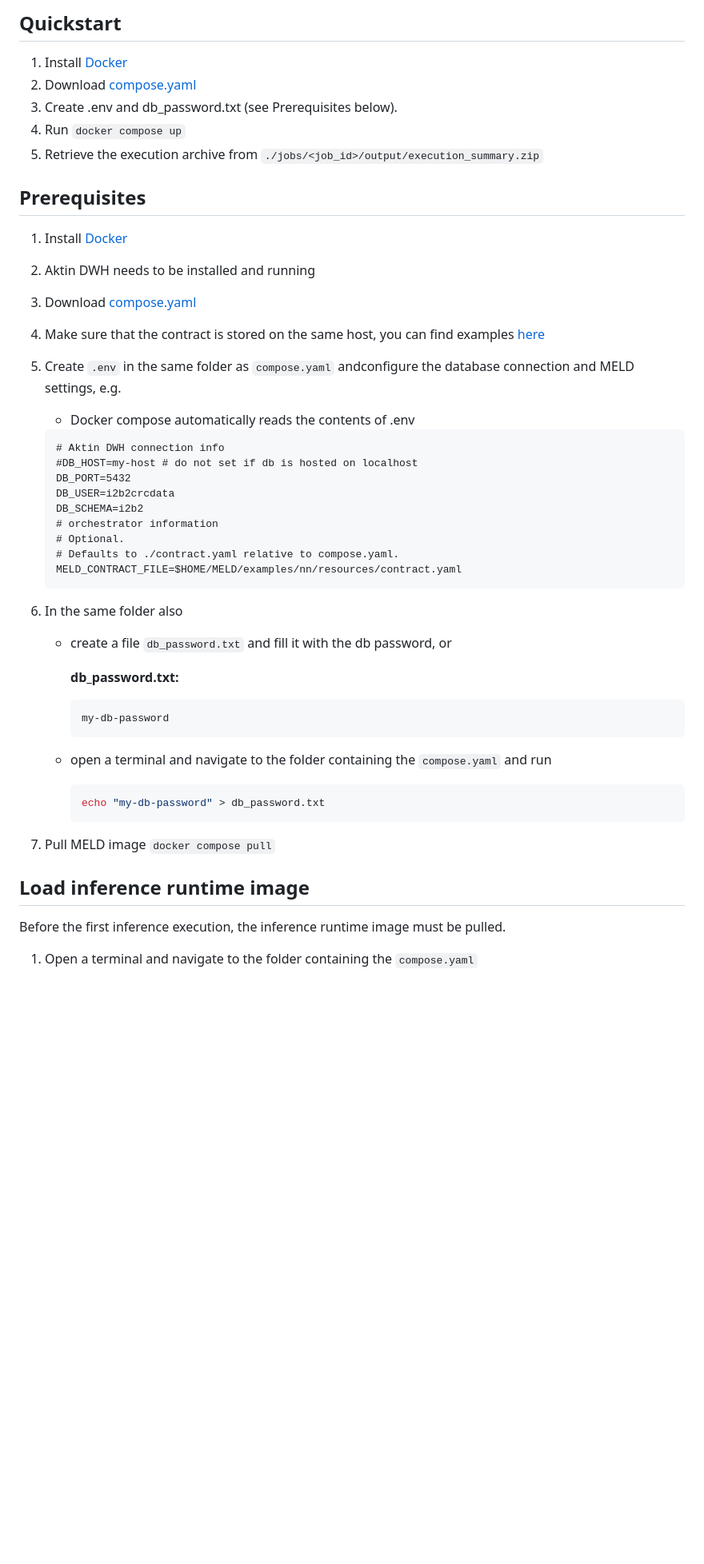
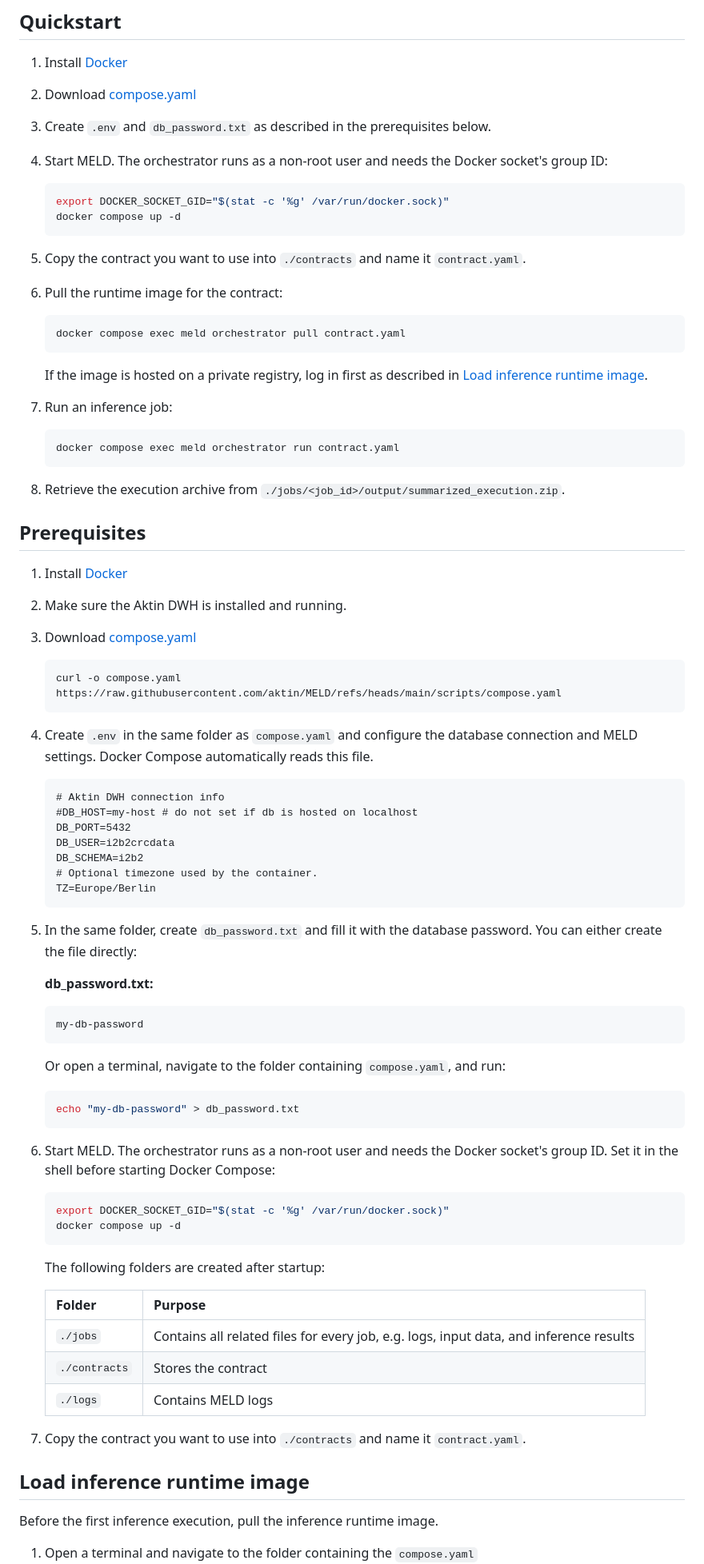
Before and after one commit to aktin/MELD, a Markdown page: README.md, the part around one of its changes. Shown at 80% size. Drawn GitHub-style; blank space fills up the shorter version.

Commit message:
docs: update installation and execution guides

````diff
--- a/README.md
+++ b/README.md
@@ -15,20 +15,40 @@ The interaction between both components is defined by a **model contract**, whic
 ## Quickstart
 
 1. Install [Docker](https://docs.docker.com/engine/install/)
-2. Download [compose.yaml](https://raw.githubusercontent.com/aktin/MELD/refs/tags/v0.2.0-alpha/scripts/compose.yaml)
-3. Create .env and db_password.txt (see Prerequisites below).
-3. Run `docker compose up`
-5. Retrieve the execution archive from `./jobs/<job_id>/output/execution_summary.zip`
+2. Download [compose.yaml](https://raw.githubusercontent.com/aktin/MELD/refs/heads/main/scripts/compose.yaml)
+3. Create `.env` and `db_password.txt` as described in the prerequisites below.
+4. Start MELD. The orchestrator runs as a non-root user and needs the Docker socket's group ID:
+
+   ```bash
+   export DOCKER_SOCKET_GID="$(stat -c '%g' /var/run/docker.sock)"
+   docker compose up -d
+   ```
+
+5. Copy the contract you want to use into `./contracts` and name it `contract.yaml`.
+6. Pull the runtime image for the contract:
+
+   ```bash
+   docker compose exec meld orchestrator pull contract.yaml
+   ```
+
+   If the image is hosted on a private registry, log in first as described in [Load inference runtime image](#load-inference-runtime-image).
+7. Run an inference job:
+
+   ```bash
+   docker compose exec meld orchestrator run contract.yaml
+   ```
+
+8. Retrieve the execution archive from `./jobs/<job_id>/output/summarized_execution.zip`.
 
 ## Prerequisites
 
 1. Install [Docker](https://docs.docker.com/engine/install/)
-1. Aktin DWH needs to be installed and running
-2. Download [compose.yaml](https://raw.githubusercontent.com/aktin/MELD/refs/tags/v0.2.0-alpha/scripts/compose.yaml)
-3. Make sure that the contract is stored on the same host, you can find
-   examples [here](https://github.com/aktin/MELD/tree/main/examples/nn/resources)
-4. Create `.env` in the same folder as `compose.yaml` andconfigure the database connection and MELD settings, e.g.
-    * Docker compose automatically reads the contents of .env
+2. Make sure the Aktin DWH is installed and running.
+3. Download [compose.yaml](https://raw.githubusercontent.com/aktin/MELD/refs/heads/main/scripts/compose.yaml)
+   ```bash
+   curl -o compose.yaml https://raw.githubusercontent.com/aktin/MELD/refs/heads/main/scripts/compose.yaml
+   ```
+4. Create `.env` in the same folder as `compose.yaml` and configure the database connection and MELD settings. Docker Compose automatically reads this file.
 
    ```dotenv
    # Aktin DWH connection info
@@ -36,28 +56,42 @@ The interaction between both components is defined by a **model contract**, whic
    DB_PORT=5432
    DB_USER=i2b2crcdata
    DB_SCHEMA=i2b2
-   # orchestrator information
-   # Optional.
-   # Defaults to ./contract.yaml relative to compose.yaml.
-   MELD_CONTRACT_FILE=$HOME/MELD/examples/nn/resources/contract.yaml
+   # Optional timezone used by the container.
+   TZ=Europe/Berlin
    ```
 
-4. In the same folder also
-    * create a file `db_password.txt` and fill it with the db password, or
+5. In the same folder, create `db_password.txt` and fill it with the database password. You can either create the file directly:
 
-      **db_password.txt:**
+   **db_password.txt:**
 
-       ```text
-       my-db-password
-       ```
-    * open a terminal and navigate to the folder containing the `compose.yaml` and run
-      ```bash
-      echo "my-db-password" > db_password.txt
-      ```
-5. Pull MELD image `docker compose pull`
+   ```text
+   my-db-password
+   ```
+
+   Or open a terminal, navigate to the folder containing `compose.yaml`, and run:
+
+   ```bash
+   echo "my-db-password" > db_password.txt
+   ```
+
+6. Start MELD. The orchestrator runs as a non-root user and needs the Docker socket's group ID. Set it in the shell before starting Docker Compose:
+
+   ```bash
+   export DOCKER_SOCKET_GID="$(stat -c '%g' /var/run/docker.sock)"
+   docker compose up -d
+   ```
+
+   The following folders are created after startup:
+
+   | Folder      | Purpose                                                                            |
+   |-------------|------------------------------------------------------------------------------------|
+   | `./jobs`      | Contains all related files for every job, e.g. logs, input data, and inference results |
+   | `./contracts` | Stores the contract                                                   |
+   | `./logs`      | Contains MELD logs   |
+7. Copy the contract you want to use into `./contracts` and name it `contract.yaml`.
 
 ## Load inference runtime image
 
-Before the first inference execution, the inference runtime image must be pulled.
+Before the first inference execution, pull the inference runtime image.
 
 1. Open a terminal and navigate to the folder containing the `compose.yaml`
````
Also changed, not shown: other parts of README.md (+39 -16 lines), README_de.md (added, +345 -0 lines).
